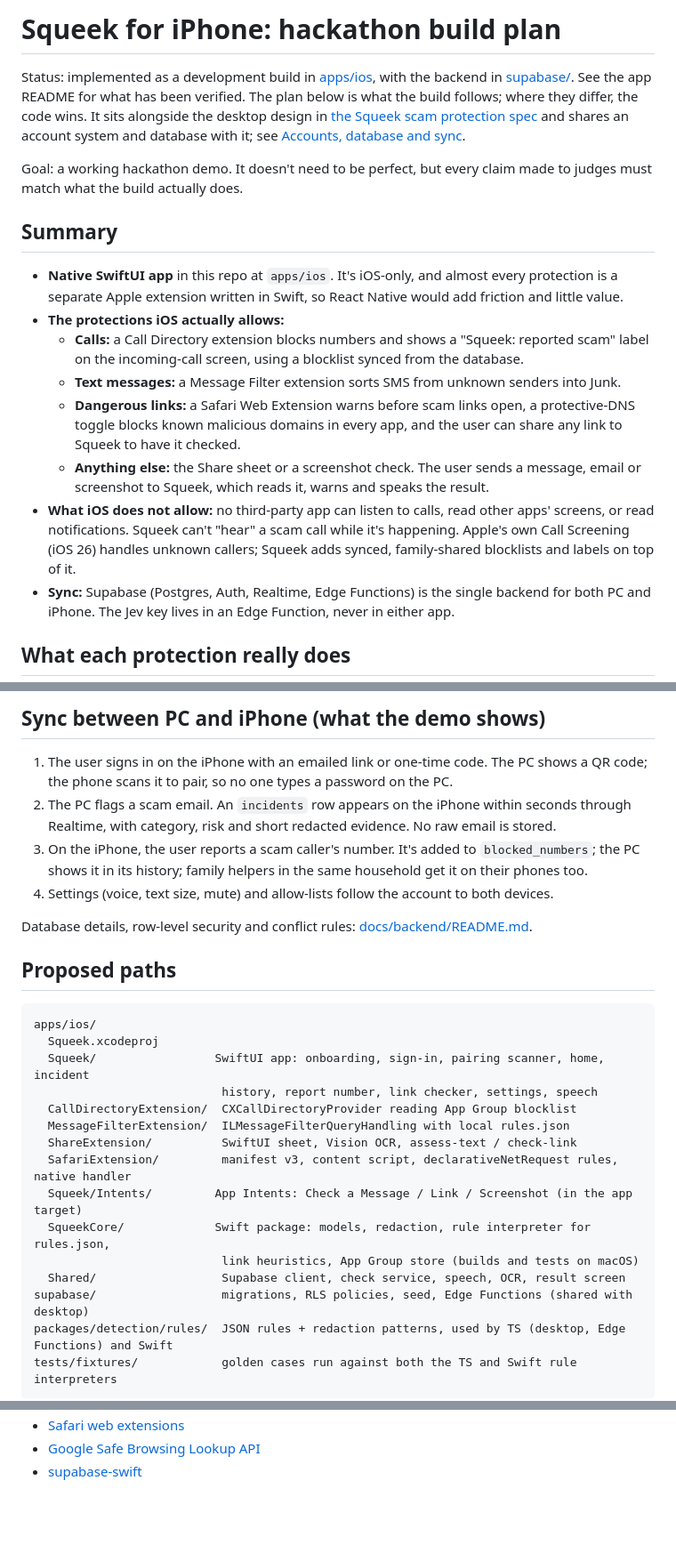
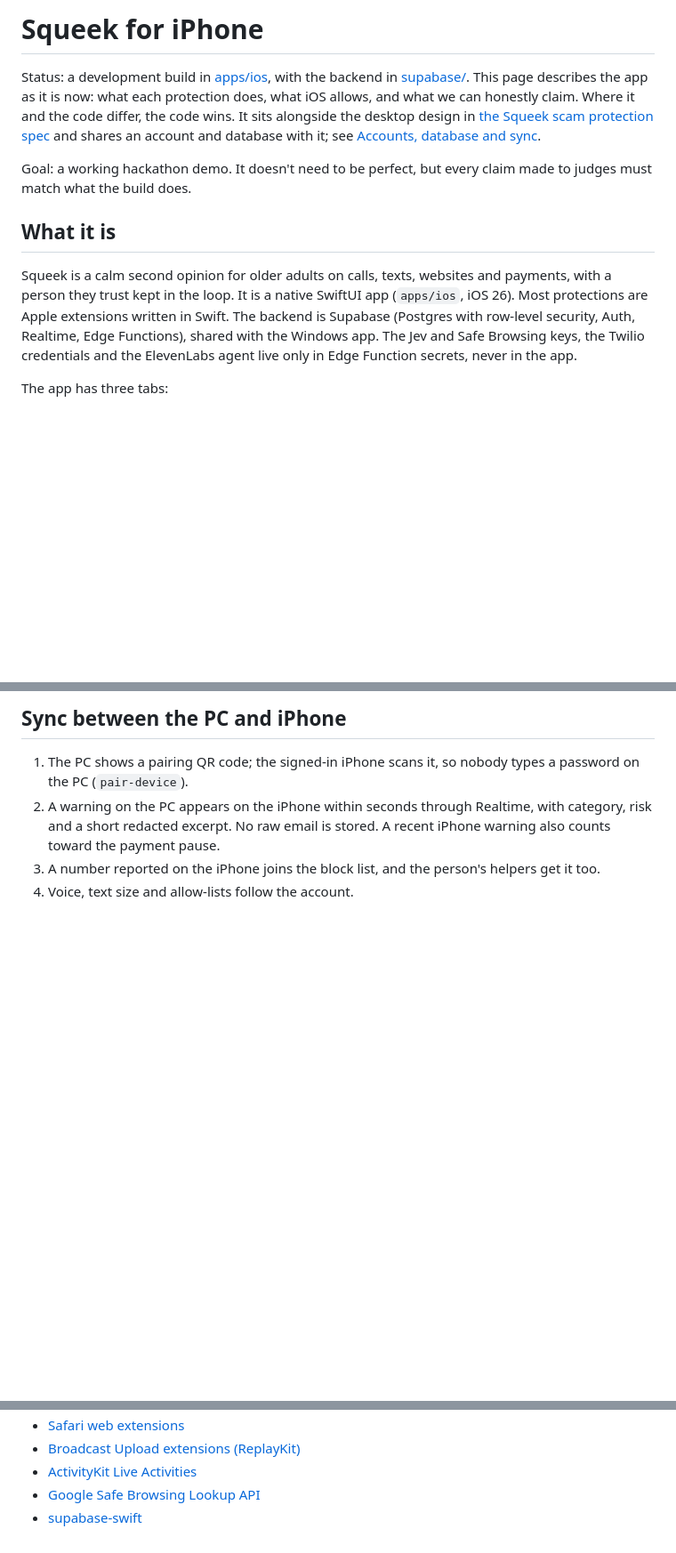
Before and after one commit to syedkazmi14/squeek, a Markdown page: docs/mobile/README.md, 3 parts joined by grey strips. Shown at 89% size. Drawn GitHub-style; blank space fills up the shorter version.

````diff
--- a/docs/mobile/README.md
+++ b/docs/mobile/README.md
@@ -1,19 +1,12 @@
-# Squeek for iPhone: hackathon build plan
+# Squeek for iPhone
 
-Status: implemented as a development build in [apps/ios](../../apps/ios/README.md), with the backend in [supabase/](../../supabase/README.md). See the app README for what has been verified. The plan below is what the build follows; where they differ, the code wins. It sits alongside the desktop design in [the Squeek scam protection spec](../superpowers/specs/2026-10-03-squeek-scam-protection-design.md) and shares an account system and database with it; see [Accounts, database and sync](../backend/README.md).
+Status: a development build in [apps/ios](../../apps/ios/README.md), with the backend in [supabase/](../../supabase/README.md). This page describes the app as it is now: what each protection does, what iOS allows, and what we can honestly claim. Where it and the code differ, the code wins. It sits alongside the desktop design in [the Squeek scam protection spec](../superpowers/specs/2026-10-03-squeek-scam-protection-design.md) and shares an account and database with it; see [Accounts, database and sync](../backend/README.md).
 
-Goal: a working hackathon demo. It doesn't need to be perfect, but every claim made to judges must match what the build actually does.
+Goal: a working hackathon demo. It doesn't need to be perfect, but every claim made to judges must match what the build does.
 
-## Summary
+## What it is
 
-- **Native SwiftUI app** in this repo at `apps/ios`. It's iOS-only, and almost every protection is a separate Apple extension written in Swift, so React Native would add friction and little value.
-- **The protections iOS actually allows:**
-  - **Calls:** a Call Directory extension blocks numbers and shows a "Squeek: reported scam" label on the incoming-call screen, using a blocklist synced from the database.
-  - **Text messages:** a Message Filter extension sorts SMS from unknown senders into Junk.
-  - **Dangerous links:** a Safari Web Extension warns before scam links open, a protective-DNS toggle blocks known malicious domains in every app, and the user can share any link to Squeek to have it checked.
-  - **Anything else:** the Share sheet or a screenshot check. The user sends a message, email or screenshot to Squeek, which reads it, warns and speaks the result.
-- **What iOS does not allow:** no third-party app can listen to calls, read other apps' screens, or read notifications. Squeek can't "hear" a scam call while it's happening. Apple's own Call Screening (iOS 26) handles unknown callers; Squeek adds synced, family-shared blocklists and labels on top of it.
-- **Sync:** Supabase (Postgres, Auth, Realtime, Edge Functions) is the single backend for both PC and iPhone. The Jev key lives in an Edge Function, never in either app.
+Squeek is a calm second opinion for older adults on calls, texts, websites and payments, with a person they trust kept in the loop. It is a native SwiftUI app (`apps/ios`, iOS 26). Most protections are Apple extensions written in Swift. The backend is Supabase (Postgres with row-level security, Auth, Realtime, Edge Functions), shared with the Windows app. The Jev and Safe Browsing keys, the Twilio credentials and the ElevenLabs agent live only in Edge Function secrets, never in the app.
 
-## What each protection really does
+The app has three tabs:
 
@@ -51,30 +74,8 @@ SwiftUI app ── supabase-swift ──────────────►
 
-## Sync between PC and iPhone (what the demo shows)
+## Sync between the PC and iPhone
 
-1. The user signs in on the iPhone with an emailed link or one-time code. The PC shows a QR code; the phone scans it to pair, so no one types a password on the PC.
-2. The PC flags a scam email. An `incidents` row appears on the iPhone within seconds through Realtime, with category, risk and short redacted evidence. No raw email is stored.
-3. On the iPhone, the user reports a scam caller's number. It's added to `blocked_numbers`; the PC shows it in its history; family helpers in the same household get it on their phones too.
-4. Settings (voice, text size, mute) and allow-lists follow the account to both devices.
+1. The PC shows a pairing QR code; the signed-in iPhone scans it, so nobody types a password on the PC (`pair-device`).
+2. A warning on the PC appears on the iPhone within seconds through Realtime, with category, risk and a short redacted excerpt. No raw email is stored. A recent iPhone warning also counts toward the payment pause.
+3. A number reported on the iPhone joins the block list, and the person's helpers get it too.
+4. Voice, text size and allow-lists follow the account.
 
-Database details, row-level security and conflict rules: [docs/backend/README.md](../backend/README.md).
-
-## Proposed paths
-
-```
-apps/ios/
-  Squeek.xcodeproj
-  Squeek/                 SwiftUI app: onboarding, sign-in, pairing scanner, home, incident
-                           history, report number, link checker, settings, speech
-  CallDirectoryExtension/  CXCallDirectoryProvider reading App Group blocklist
-  MessageFilterExtension/  ILMessageFilterQueryHandling with local rules.json
-  ShareExtension/          SwiftUI sheet, Vision OCR, assess-text / check-link
-  SafariExtension/         manifest v3, content script, declarativeNetRequest rules, native handler
-  Squeek/Intents/         App Intents: Check a Message / Link / Screenshot (in the app target)
-  SqueekCore/             Swift package: models, redaction, rule interpreter for rules.json,
-                           link heuristics, App Group store (builds and tests on macOS)
-  Shared/                  Supabase client, check service, speech, OCR, result screen
-supabase/                  migrations, RLS policies, seed, Edge Functions (shared with desktop)
-packages/detection/rules/  JSON rules + redaction patterns, used by TS (desktop, Edge Functions) and Swift
-tests/fixtures/            golden cases run against both the TS and Swift rule interpreters
-```
-
@@ -132,3 +139,5 @@ Build in this order and stop wherever time runs out. Each step works as its own
 - [Safari web extensions](https://developer.apple.com/documentation/safariservices/safari-web-extensions)
+- [Broadcast Upload extensions (ReplayKit)](https://developer.apple.com/documentation/replaykit/rpbroadcastsamplehandler)
+- [ActivityKit Live Activities](https://developer.apple.com/documentation/activitykit)
 - [Google Safe Browsing Lookup API](https://developers.google.com/safe-browsing/v4/lookup-api)
 - [supabase-swift](https://github.com/supabase/supabase-swift)
````
Also changed, not shown: other parts of docs/mobile/README.md (+100 -64 lines).
